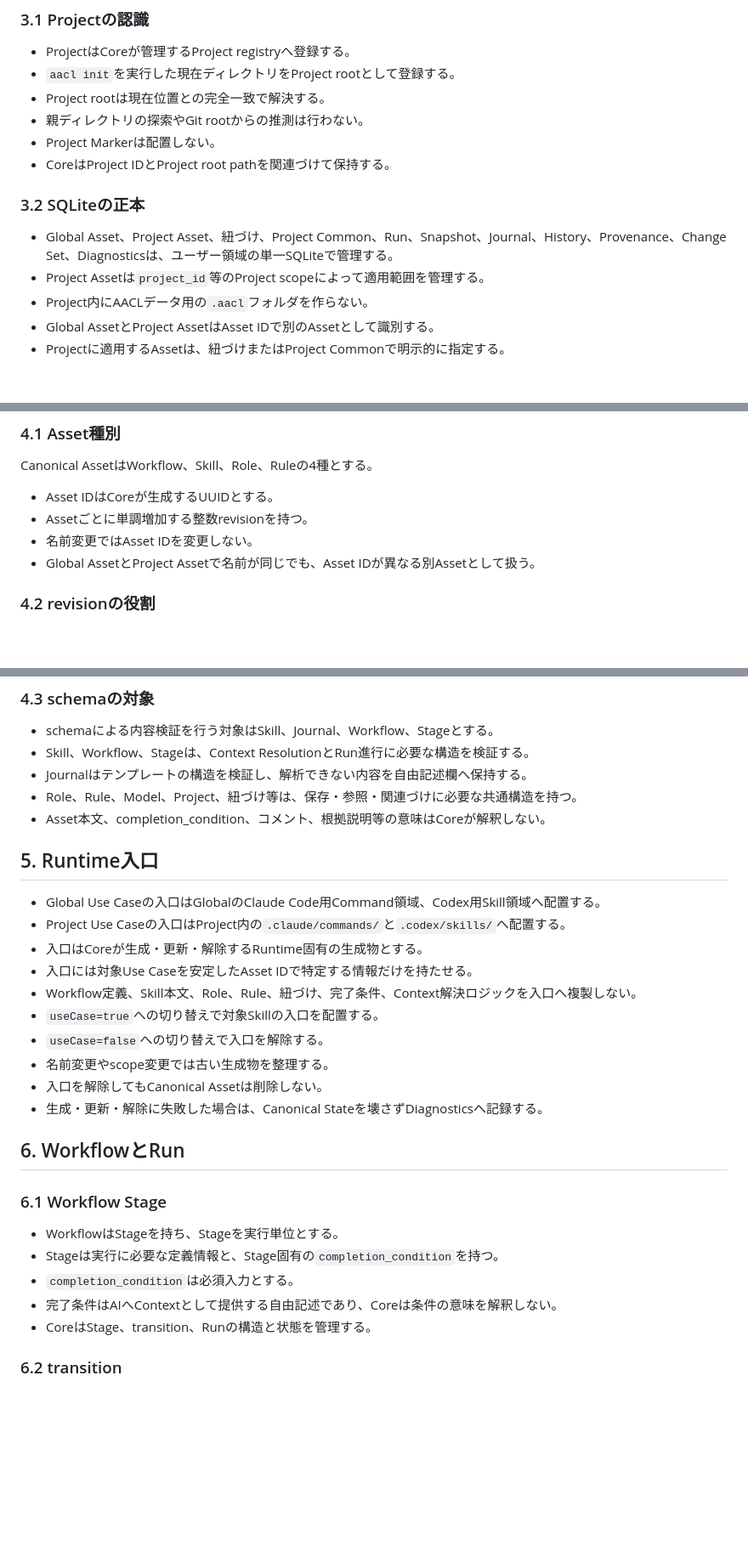
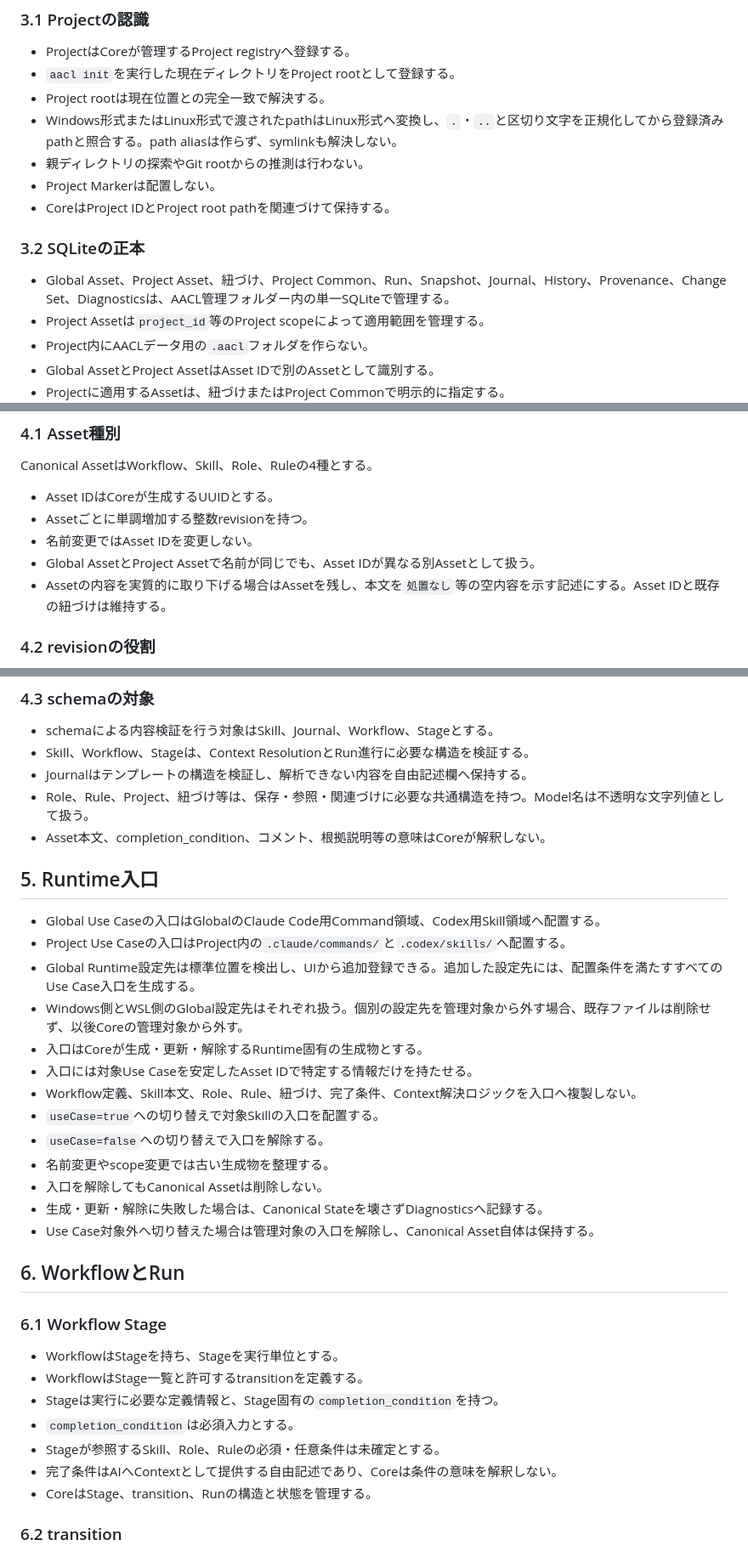
Before and after one commit to Memoria-ll/agent-asset-control-layer-personal, a Markdown page: .reqirements/aacl-implementation-decisions-personal.md, 3 parts joined by grey strips. Shown at 85% size. Drawn GitHub-style; blank space fills up the shorter version.

```diff
--- a/.reqirements/aacl-implementation-decisions-personal.md
+++ b/.reqirements/aacl-implementation-decisions-personal.md
@@ -57,13 +62,14 @@
 - ProjectはCoreが管理するProject registryへ登録する。
 - `aacl init`を実行した現在ディレクトリをProject rootとして登録する。
 - Project rootは現在位置との完全一致で解決する。
+- Windows形式またはLinux形式で渡されたpathはLinux形式へ変換し、`.`・`..`と区切り文字を正規化してから登録済みpathと照合する。path aliasは作らず、symlinkも解決しない。
 - 親ディレクトリの探索やGit rootからの推測は行わない。
 - Project Markerは配置しない。
 - CoreはProject IDとProject root pathを関連づけて保持する。
 
 ### 3.2 SQLiteの正本
 
-- Global Asset、Project Asset、紐づけ、Project Common、Run、Snapshot、Journal、History、Provenance、Change Set、Diagnosticsは、ユーザー領域の単一SQLiteで管理する。
+- Global Asset、Project Asset、紐づけ、Project Common、Run、Snapshot、Journal、History、Provenance、Change Set、Diagnosticsは、AACL管理フォルダー内の単一SQLiteで管理する。
 - Project Assetは`project_id`等のProject scopeによって適用範囲を管理する。
 - Project内にAACLデータ用の`.aacl`フォルダを作らない。
 - Global AssetとProject AssetはAsset IDで別のAssetとして識別する。
@@ -89,6 +95,7 @@ Canonical AssetはWorkflow、Skill、Role、Ruleの4種とする。
 - Assetごとに単調増加する整数revisionを持つ。
 - 名前変更ではAsset IDを変更しない。
 - Global AssetとProject Assetで名前が同じでも、Asset IDが異なる別Assetとして扱う。
+- Assetの内容を実質的に取り下げる場合はAssetを残し、本文を`処置なし`等の空内容を示す記述にする。Asset IDと既存の紐づけは維持する。
 
 ### 4.2 revisionの役割
 
@@ -105,13 +112,15 @@ Canonical AssetはWorkflow、Skill、Role、Ruleの4種とする。
 - schemaによる内容検証を行う対象はSkill、Journal、Workflow、Stageとする。
 - Skill、Workflow、Stageは、Context ResolutionとRun進行に必要な構造を検証する。
 - Journalはテンプレートの構造を検証し、解析できない内容を自由記述欄へ保持する。
-- Role、Rule、Model、Project、紐づけ等は、保存・参照・関連づけに必要な共通構造を持つ。
+- Role、Rule、Project、紐づけ等は、保存・参照・関連づけに必要な共通構造を持つ。Model名は不透明な文字列値として扱う。
 - Asset本文、completion_condition、コメント、根拠説明等の意味はCoreが解釈しない。
 
 ## 5. Runtime入口
 
 - Global Use Caseの入口はGlobalのClaude Code用Command領域、Codex用Skill領域へ配置する。
 - Project Use Caseの入口はProject内の`.claude/commands/`と`.codex/skills/`へ配置する。
+- Global Runtime設定先は標準位置を検出し、UIから追加登録できる。追加した設定先には、配置条件を満たすすべてのUse Case入口を生成する。
+- Windows側とWSL側のGlobal設定先はそれぞれ扱う。個別の設定先を管理対象から外す場合、既存ファイルは削除せず、以後Coreの管理対象から外す。
 - 入口はCoreが生成・更新・解除するRuntime固有の生成物とする。
 - 入口には対象Use Caseを安定したAsset IDで特定する情報だけを持たせる。
 - Workflow定義、Skill本文、Role、Rule、紐づけ、完了条件、Context解決ロジックを入口へ複製しない。
@@ -120,14 +129,17 @@ Canonical AssetはWorkflow、Skill、Role、Ruleの4種とする。
 - 名前変更やscope変更では古い生成物を整理する。
 - 入口を解除してもCanonical Assetは削除しない。
 - 生成・更新・解除に失敗した場合は、Canonical Stateを壊さずDiagnosticsへ記録する。
+- Use Case対象外へ切り替えた場合は管理対象の入口を解除し、Canonical Asset自体は保持する。
 
 ## 6. WorkflowとRun
 
 ### 6.1 Workflow Stage
 
 - WorkflowはStageを持ち、Stageを実行単位とする。
+- WorkflowはStage一覧と許可するtransitionを定義する。
 - Stageは実行に必要な定義情報と、Stage固有の`completion_condition`を持つ。
 - `completion_condition`は必須入力とする。
+- Stageが参照するSkill、Role、Ruleの必須・任意条件は未確定とする。
 - 完了条件はAIへContextとして提供する自由記述であり、Coreは条件の意味を解釈しない。
 - CoreはStage、transition、Runの構造と状態を管理する。
 
```
Also changed, not shown: other parts of .reqirements/aacl-implementation-decisions-personal.md (+32 -17 lines), .reqirements/aacl-glossary-personal.md (+20 -16 lines).
